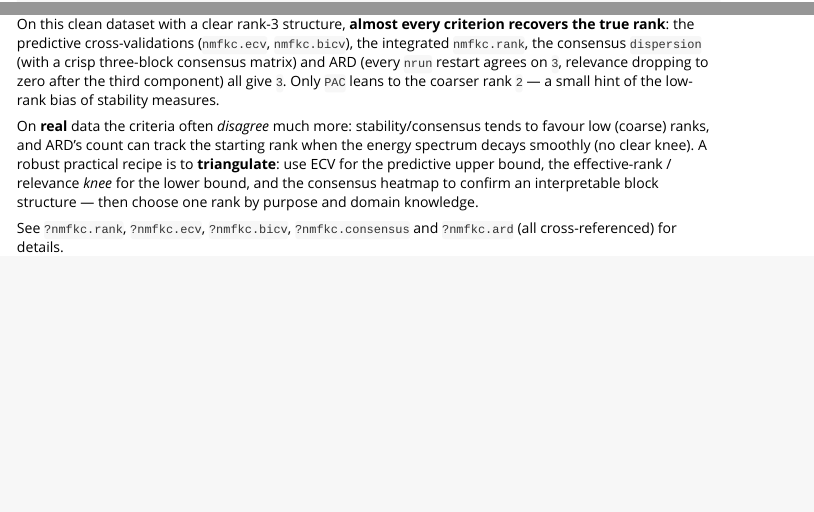
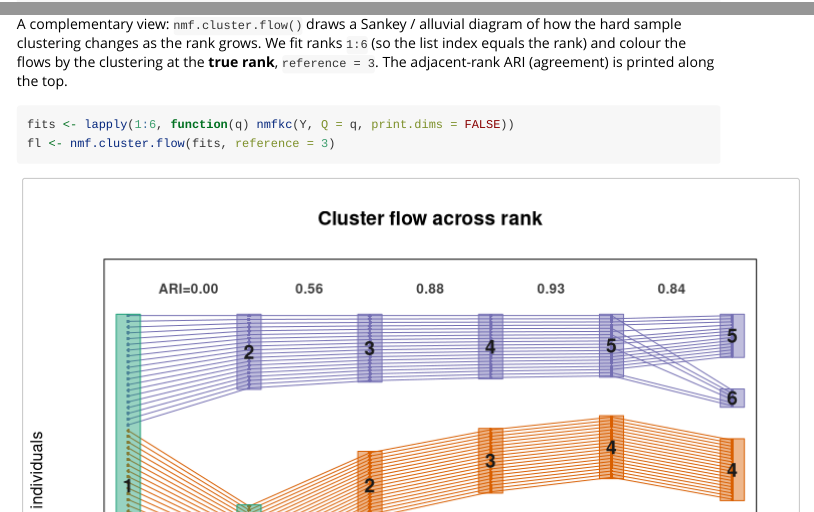
Before and after one commit to ksatohds/nmfkc, an R Markdown document (vignettes/rank-selection-with-nmfkc.Rmd): the page in a window 1100 px wide, from 18650 px down, and a second part further down, joined at a grey line. Rendered offline with R 4.5, knitr and Pandoc, with nearby package versions; some code elsewhere in the file could not run offline; long lines of code are wrapped.

Commit message:
20260514 rank-selection vignette: add nmf.cluster.flow Sankey diagram (ranks 1:6, reference=3=true rank); shows samples merging to one group at rank 1 and splitting cleanly into 3 true clusters at rank 3, over-splitting beyond

````diff
--- a/vignettes/rank-selection-with-nmfkc.Rmd
+++ b/vignettes/rank-selection-with-nmfkc.Rmd
@@ -150,6 +150,25 @@
 )
 ```
 
+## How the clustering evolves with rank
+
+A complementary view: `nmf.cluster.flow()` draws a Sankey / alluvial diagram of
+how the hard sample clustering changes as the rank grows.  We fit ranks `1:6`
+(so the list index equals the rank) and colour the flows by the clustering at
+the **true rank**, `reference = 3`.  The adjacent-rank ARI (agreement) is printed
+along the top.
+
+```{r flow, fig.width = 8, fig.height = 6}
+fits <- lapply(1:6, function(q) nmfkc(Y, Q = q, print.dims = FALSE))
+fl <- nmf.cluster.flow(fits, reference = 3)
+head(fl$clusters)      # rows = individuals, columns = rank, entries = cluster id
+```
+
+At `rank = 1` all 60 samples form a single group; at `rank = 3` they split
+cleanly into the three true clusters (20 each); beyond that the groups
+over-split (the ARI to the next rank starts to fall) --- visual confirmation
+that `3` is the right number of basis vectors here.
+
 ## Remarks
 
 On this clean dataset with a clear rank-3 structure, **almost every criterion
````
